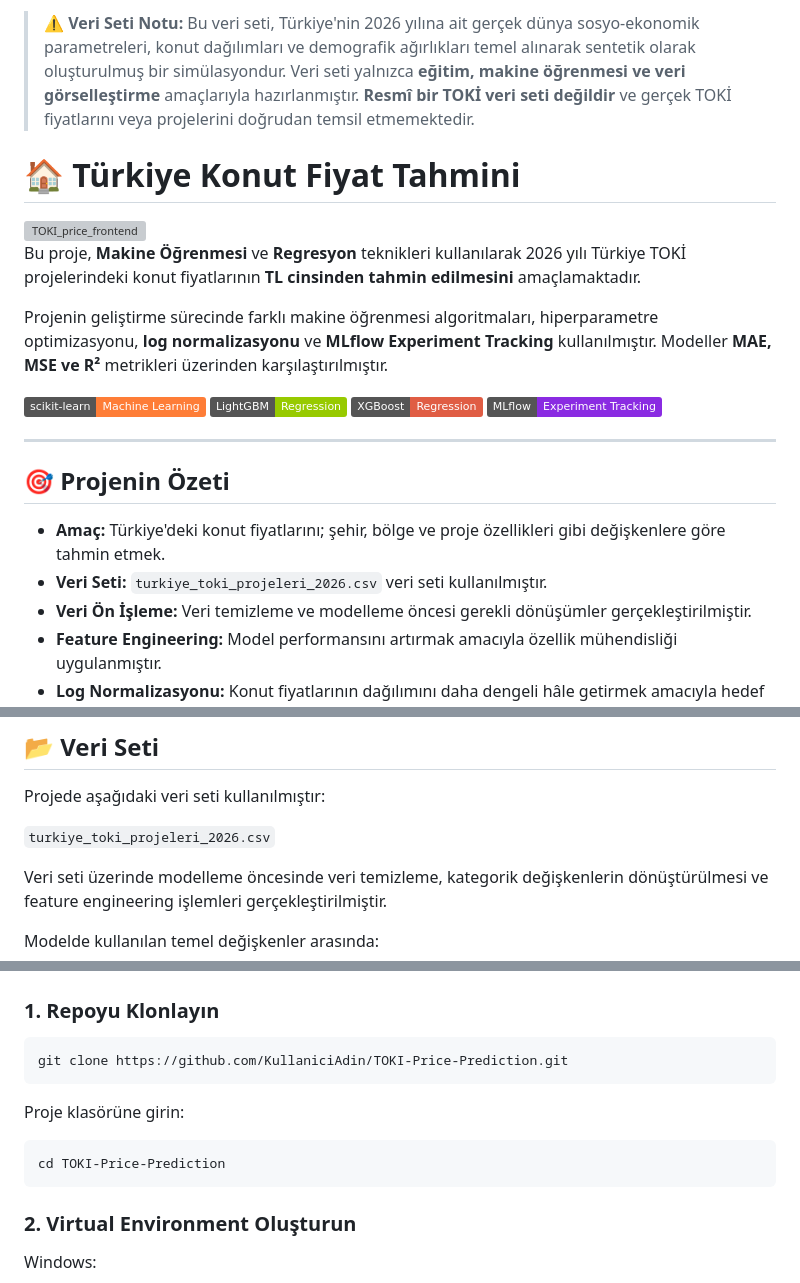
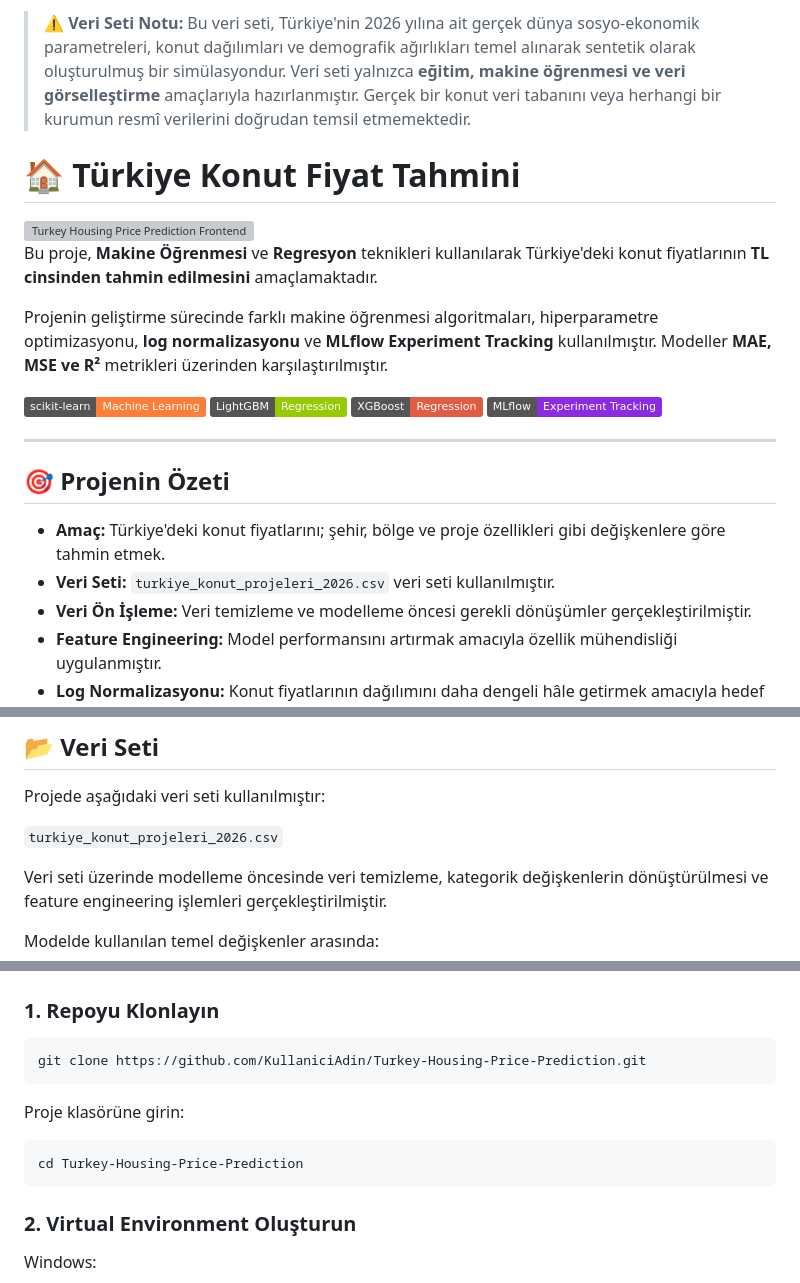
Before and after one commit to TolgaTopaloglu/Turkiye_Konut_Price_Predictor, a Markdown page: README.md, 3 parts joined by grey strips. Rendered like a GitHub page; badges without logos; grey boxes are pictures that could not be loaded.

```diff
--- a/README.md
+++ b/README.md
@@ -1,11 +1,10 @@
-> ⚠️ **Veri Seti Notu:** Bu veri seti, Türkiye'nin 2026 yılına ait gerçek dünya sosyo-ekonomik parametreleri, konut dağılımları ve demografik ağırlıkları temel alınarak sentetik olarak oluşturulmuş bir simülasyondur. Veri seti yalnızca **eğitim, makine öğrenmesi ve veri görselleştirme** amaçlarıyla hazırlanmıştır. **Resmî bir TOKİ veri seti değildir** ve gerçek TOKİ fiyatlarını veya projelerini doğrudan temsil etmemektedir.
-
+> ⚠️ **Veri Seti Notu:** Bu veri seti, Türkiye'nin 2026 yılına ait gerçek dünya sosyo-ekonomik parametreleri, konut dağılımları ve demografik ağırlıkları temel alınarak sentetik olarak oluşturulmuş bir simülasyondur. Veri seti yalnızca **eğitim, makine öğrenmesi ve veri görselleştirme** amaçlarıyla hazırlanmıştır. Gerçek bir konut veri tabanını veya herhangi bir kurumun resmî verilerini doğrudan temsil etmemektedir.
 
 # 🏠 Türkiye Konut Fiyat Tahmini
 
-<img width="1777" height="1147" alt="TOKI_price_frontend" src="https://github.com/user-attachments/assets/8b215290-213c-4f4f-a99f-82c494db591b" />
+<img width="1777" height="1147" alt="Turkey Housing Price Prediction Frontend" src="https://github.com/user-attachments/assets/8b215290-213c-4f4f-a99f-82c494db591b" />
 
-Bu proje, **Makine Öğrenmesi** ve **Regresyon** teknikleri kullanılarak 2026 yılı Türkiye TOKİ projelerindeki konut fiyatlarının **TL cinsinden tahmin edilmesini** amaçlamaktadır.
+Bu proje, **Makine Öğrenmesi** ve **Regresyon** teknikleri kullanılarak Türkiye'deki konut fiyatlarının **TL cinsinden tahmin edilmesini** amaçlamaktadır.
 
 Projenin geliştirme sürecinde farklı makine öğrenmesi algoritmaları, hiperparametre optimizasyonu, **log normalizasyonu** ve **MLflow Experiment Tracking** kullanılmıştır. Modeller **MAE, MSE ve R²** metrikleri üzerinden karşılaştırılmıştır.
 
@@ -19,7 +18,7 @@ Projenin geliştirme sürecinde farklı makine öğrenmesi algoritmaları, hiper
 ## 🎯 Projenin Özeti
 
 - **Amaç:** Türkiye'deki konut fiyatlarını; şehir, bölge ve proje özellikleri gibi değişkenlere göre tahmin etmek.
-- **Veri Seti:** `turkiye_toki_projeleri_2026.csv` veri seti kullanılmıştır.
+- **Veri Seti:** `turkiye_konut_projeleri_2026.csv` veri seti kullanılmıştır.
 - **Veri Ön İşleme:** Veri temizleme ve modelleme öncesi gerekli dönüşümler gerçekleştirilmiştir.
 - **Feature Engineering:** Model performansını artırmak amacıyla özellik mühendisliği uygulanmıştır.
 - **Log Normalizasyonu:** Konut fiyatlarının dağılımını daha dengeli hâle getirmek amacıyla hedef değişkene log dönüşümü uygulanmıştır.
@@ -35,7 +34,7 @@ Projenin geliştirme sürecinde farklı makine öğrenmesi algoritmaları, hiper
 
 Projede aşağıdaki veri seti kullanılmıştır:
 
-`turkiye_toki_projeleri_2026.csv`
+`turkiye_konut_projeleri_2026.csv`
 
 Veri seti üzerinde modelleme öncesinde veri temizleme, kategorik değişkenlerin dönüştürülmesi ve feature engineering işlemleri gerçekleştirilmiştir.
 
@@ -182,11 +181,11 @@ Log normalizasyonu sonrasında tahmin sonuçları tekrar orijinal TL ölçeğine
 
 ### 1. Repoyu Klonlayın
 
-    git clone https://github.com/KullaniciAdin/TOKI-Price-Prediction.git
+    git clone https://github.com/KullaniciAdin/Turkey-Housing-Price-Prediction.git
 
 Proje klasörüne girin:
 
-    cd TOKI-Price-Prediction
+    cd Turkey-Housing-Price-Prediction
 
 ### 2. Virtual Environment Oluşturun
 
```
Also changed, not shown: other parts of README.md (+28 -13 lines).
